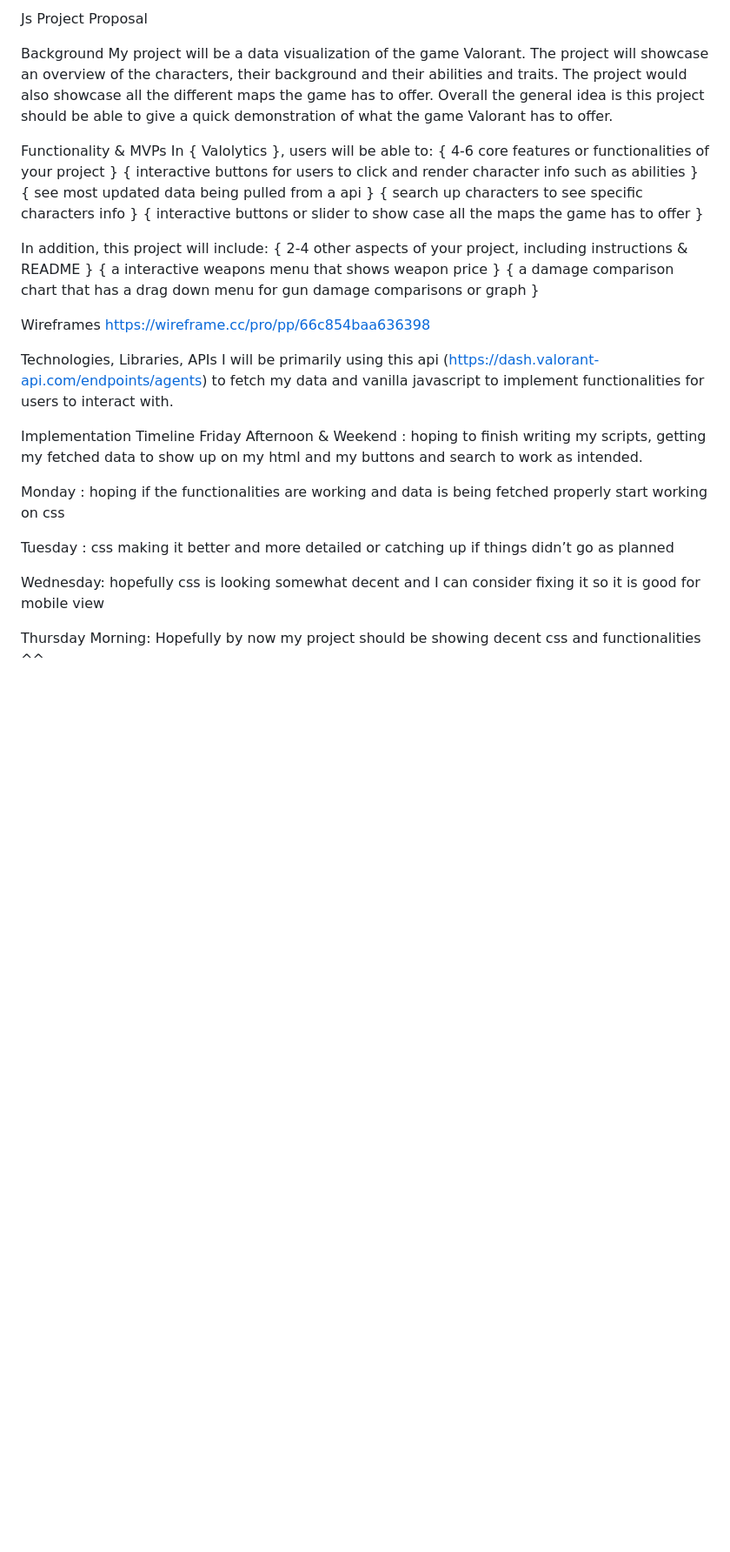
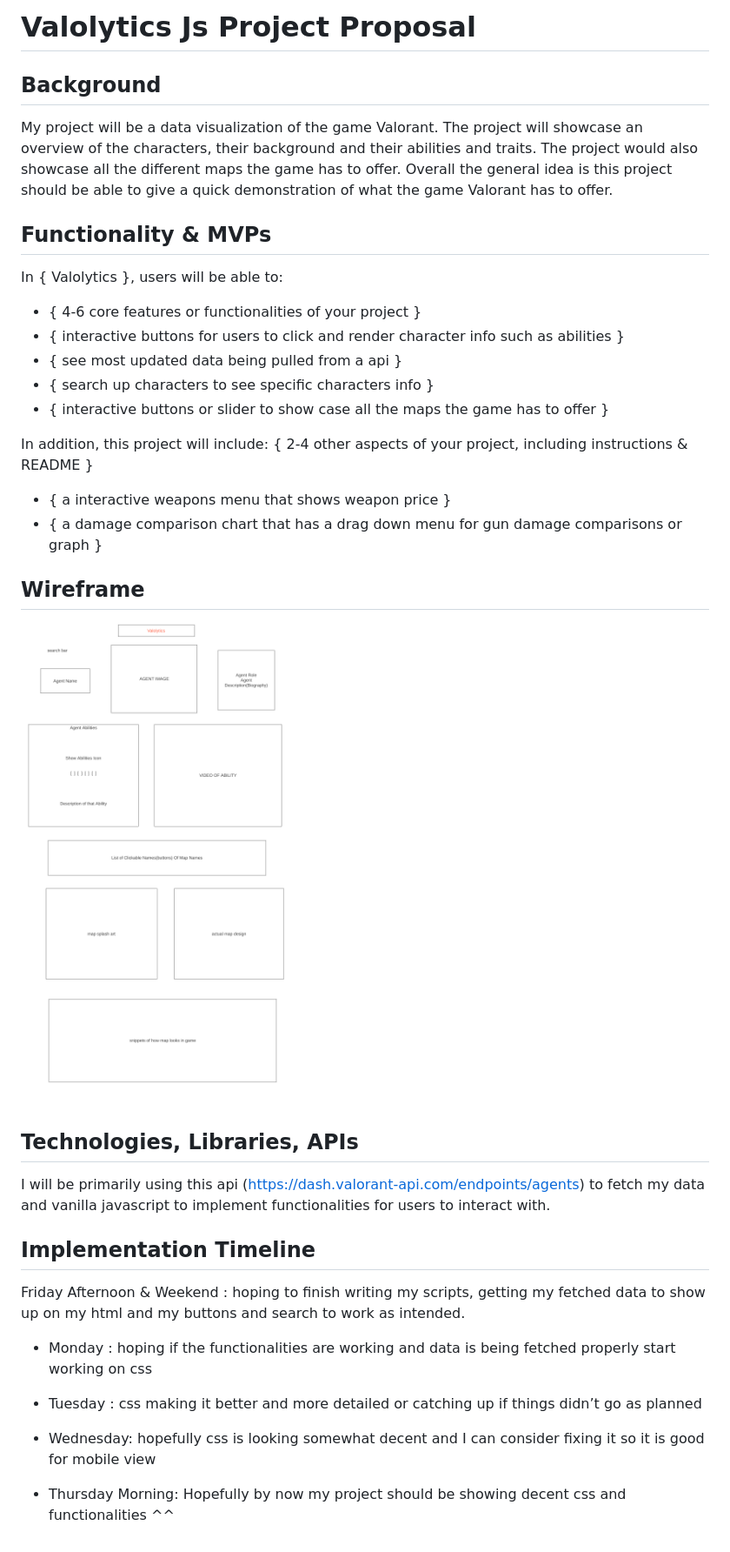
Before and after one commit to Tysuiku/Valolytics, a Markdown page: README.md, the part around the change. Shown: that part at 87% size. GitHub-like rendering; pictures changed too: screenshots/valolytics_wireframe.png (added); blank space fills up the shorter version.

Commit message:
updated project proposal

```diff
--- a/README.md
+++ b/README.md
@@ -1,34 +1,41 @@
-Js Project Proposal
+# Valolytics Js Project Proposal
 
-Background
+## Background
+
 My project will be a data visualization of the game Valorant. The project will showcase an overview of the characters, their background and their abilities and traits. The project would also showcase all the different maps the game has to offer. Overall the general idea is this project should be able to give a quick demonstration of what the game Valorant has to offer.
 
-Functionality & MVPs
+## Functionality & MVPs
+
 In { Valolytics }, users will be able to:
-{ 4-6 core features or functionalities of your project }
-{ interactive buttons for users to click and render character info such as abilities }
-{ see most updated data being pulled from a api }
-{ search up characters to see specific characters info }
-{ interactive buttons or slider to show case all the maps the game has to offer }
+
+- { 4-6 core features or functionalities of your project }
+- { interactive buttons for users to click and render character info such as abilities }
+- { see most updated data being pulled from a api }
+- { search up characters to see specific characters info }
+- { interactive buttons or slider to show case all the maps the game has to offer }
 
 In addition, this project will include:
 { 2-4 other aspects of your project, including instructions & README }
-{ a interactive weapons menu that shows weapon price }
-{ a damage comparison chart that has a drag down menu for gun damage comparisons or graph }
 
-Wireframes
-https://wireframe.cc/pro/pp/66c854baa636398
+- { a interactive weapons menu that shows weapon price }
+- { a damage comparison chart that has a drag down menu for gun damage comparisons or graph }
 
-Technologies, Libraries, APIs
+## Wireframe
+
+![Screenshot of my application](screenshots/valolytics_wireframe.png)
+
+## Technologies, Libraries, APIs
+
 I will be primarily using this api (https://dash.valorant-api.com/endpoints/agents) to fetch my data and vanilla javascript to implement functionalities for users to interact with.
 
-Implementation Timeline
+## Implementation Timeline
+
 Friday Afternoon & Weekend : hoping to finish writing my scripts, getting my fetched data to show up on my html and my buttons and search to work as intended.
 
-Monday : hoping if the functionalities are working and data is being fetched properly start working on css
+- Monday : hoping if the functionalities are working and data is being fetched properly start working on css
 
-Tuesday : css making it better and more detailed or catching up if things didn’t go as planned
+- Tuesday : css making it better and more detailed or catching up if things didn’t go as planned
 
-Wednesday: hopefully css is looking somewhat decent and I can consider fixing it so it is good for mobile view
+- Wednesday: hopefully css is looking somewhat decent and I can consider fixing it so it is good for mobile view
 
-Thursday Morning: Hopefully by now my project should be showing decent css and functionalities ^^
+- Thursday Morning: Hopefully by now my project should be showing decent css and functionalities ^^
```
